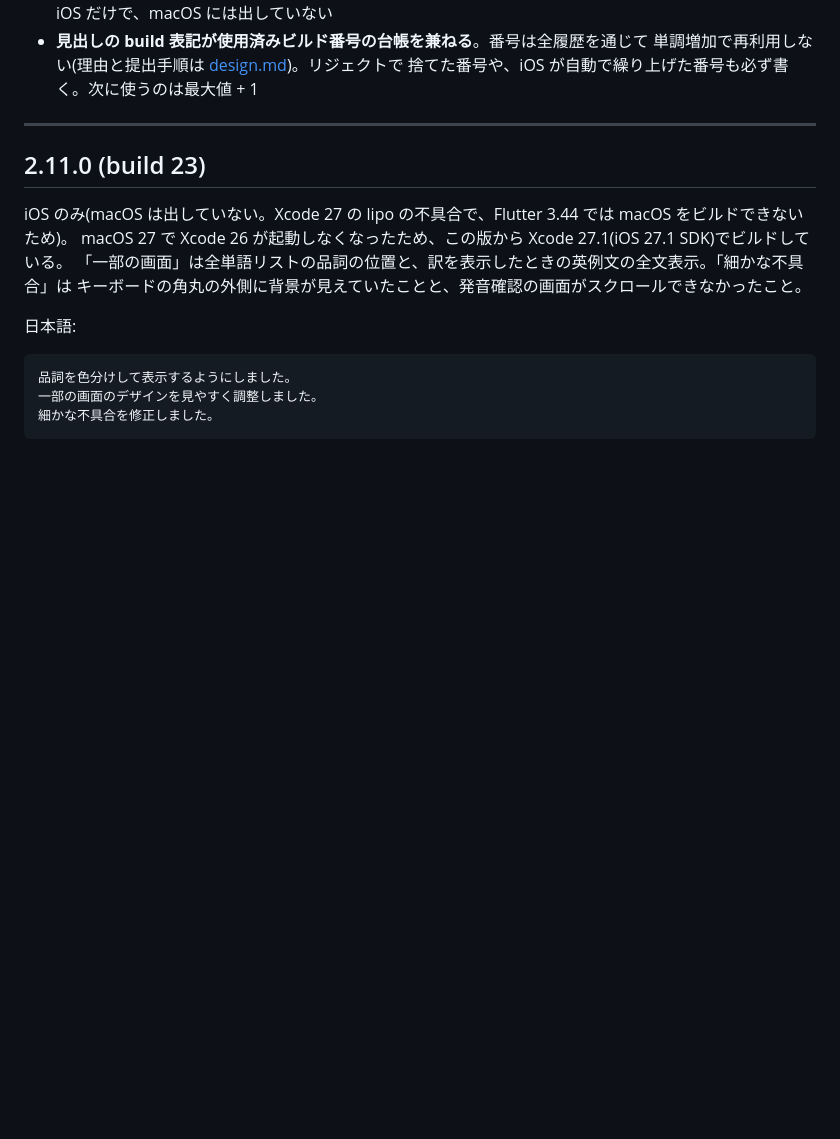
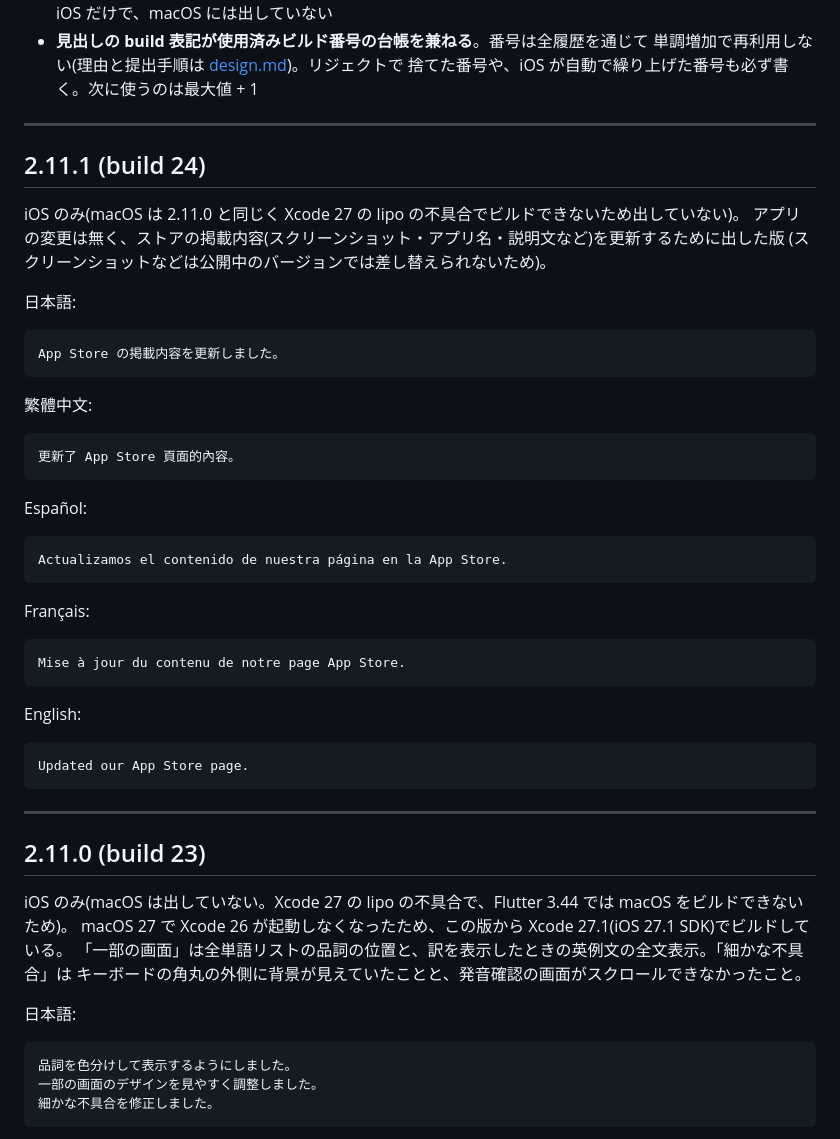
Before and after one commit to koheimikami3/eitangocho, a Markdown page: docs/release-notes.md, the part around the change. Drawn GitHub-style; blank space fills up the shorter version.

Commit message:
docs: add the 2.11.1 release notes
Co-Authored-By: Claude Opus 5.5 <noreply@anthropic.com>

````diff
--- a/docs/release-notes.md
+++ b/docs/release-notes.md
@@ -19,6 +19,44 @@ App Store / Mac App Store の「このバージョンの新機能」に掲載し
 - **見出しの build 表記が使用済みビルド番号の台帳を兼ねる**。番号は全履歴を通じて
   単調増加で再利用しない(理由と提出手順は [design.md](design.md))。リジェクトで
   捨てた番号や、iOS が自動で繰り上げた番号も必ず書く。次に使うのは最大値 + 1
+
+---
+
+## 2.11.1 (build 24)
+
+iOS のみ(macOS は 2.11.0 と同じく Xcode 27 の lipo の不具合でビルドできないため出していない)。
+アプリの変更は無く、ストアの掲載内容(スクリーンショット・アプリ名・説明文など)を更新するために出した版
+(スクリーンショットなどは公開中のバージョンでは差し替えられないため)。
+
+日本語:
+
+```
+App Store の掲載内容を更新しました。
+```
+
+繁體中文:
+
+```
+更新了 App Store 頁面的內容。
+```
+
+Español:
+
+```
+Actualizamos el contenido de nuestra página en la App Store.
+```
+
+Français:
+
+```
+Mise à jour du contenu de notre page App Store.
+```
+
+English:
+
+```
+Updated our App Store page.
+```
 
 ---
 
````
